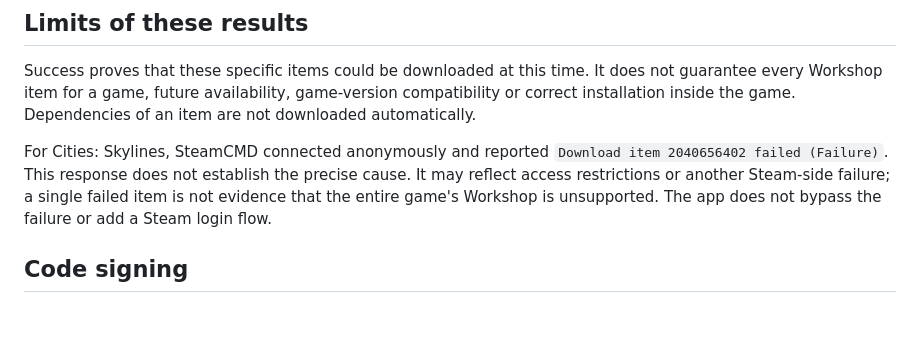
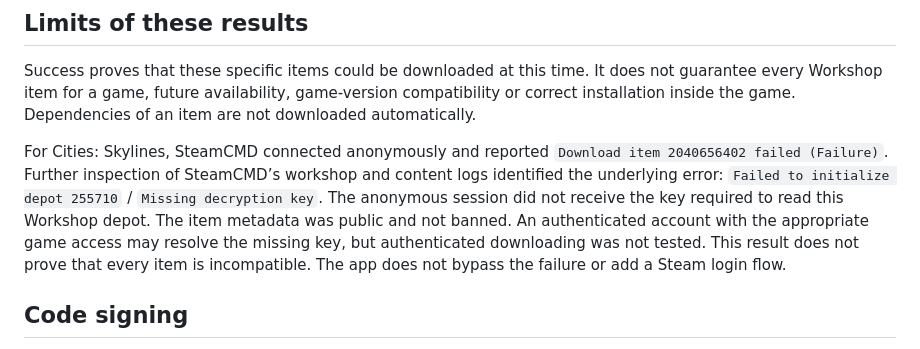
Before and after one commit to whisperbtw/workshop-device, a Markdown page: docs/COMPATIBILITY.md, the part around the change. Drawn GitHub-style; blank space fills up the shorter version.

Commit message:
Identify missing depot decryption key behind Cities Skylines download failure

```diff
--- a/docs/COMPATIBILITY.md
+++ b/docs/COMPATIBILITY.md
@@ -30,7 +30,7 @@ A previous validation of the same release downloaded **RimWorld — Harmony**, i
 
 Success proves that these specific items could be downloaded at this time. It does not guarantee every Workshop item for a game, future availability, game-version compatibility or correct installation inside the game. Dependencies of an item are not downloaded automatically.
 
-For Cities: Skylines, SteamCMD connected anonymously and reported `Download item 2040656402 failed (Failure)`. This response does not establish the precise cause. It may reflect access restrictions or another Steam-side failure; a single failed item is not evidence that the entire game's Workshop is unsupported. The app does not bypass the failure or add a Steam login flow.
+For Cities: Skylines, SteamCMD connected anonymously and reported `Download item 2040656402 failed (Failure)`. Further inspection of SteamCMD’s workshop and content logs identified the underlying error: `Failed to initialize depot 255710` / `Missing decryption key`. The anonymous session did not receive the key required to read this Workshop depot. The item metadata was public and not banned. An authenticated account with the appropriate game access may resolve the missing key, but authenticated downloading was not tested. This result does not prove that every item is incompatible. The app does not bypass the failure or add a Steam login flow.
 
 ## Code signing
 
```
